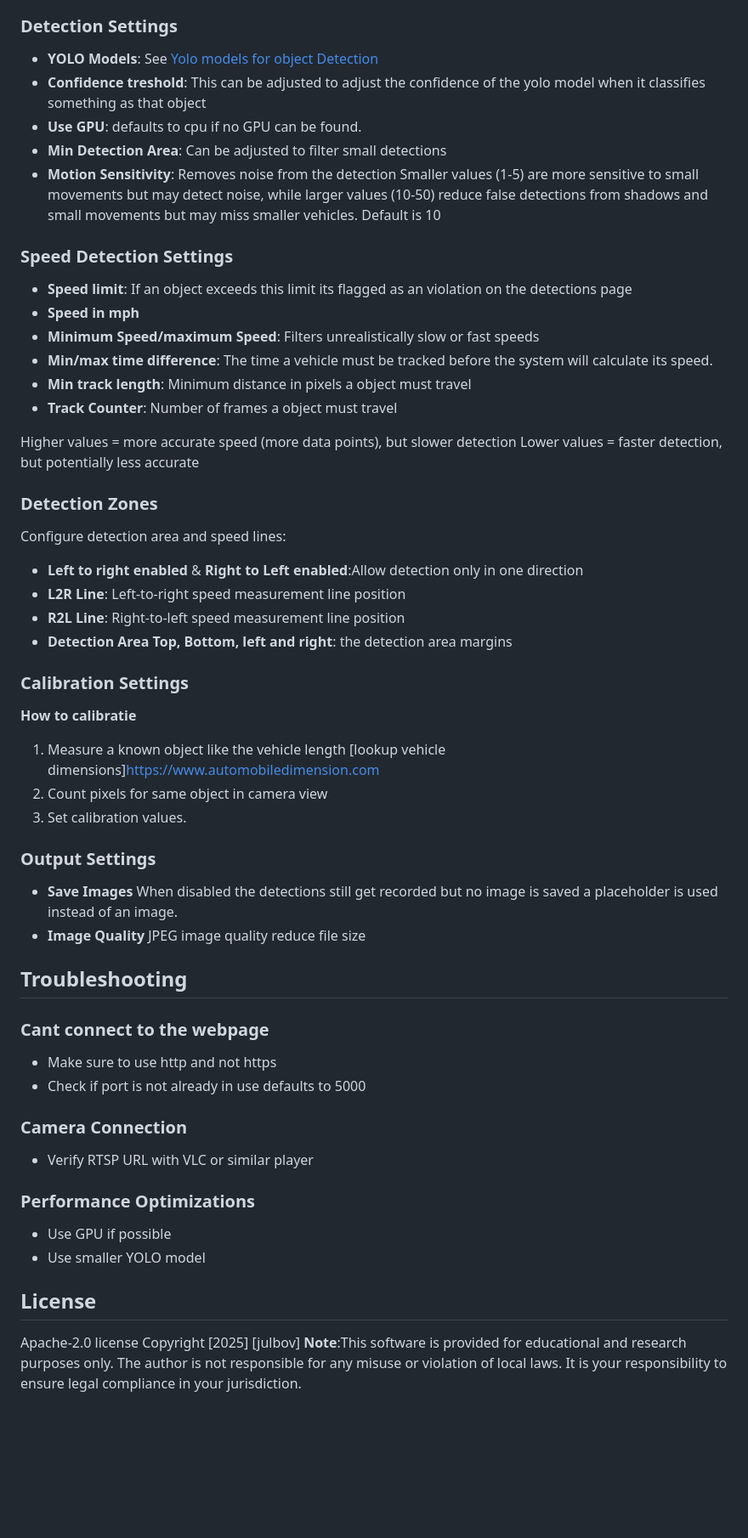
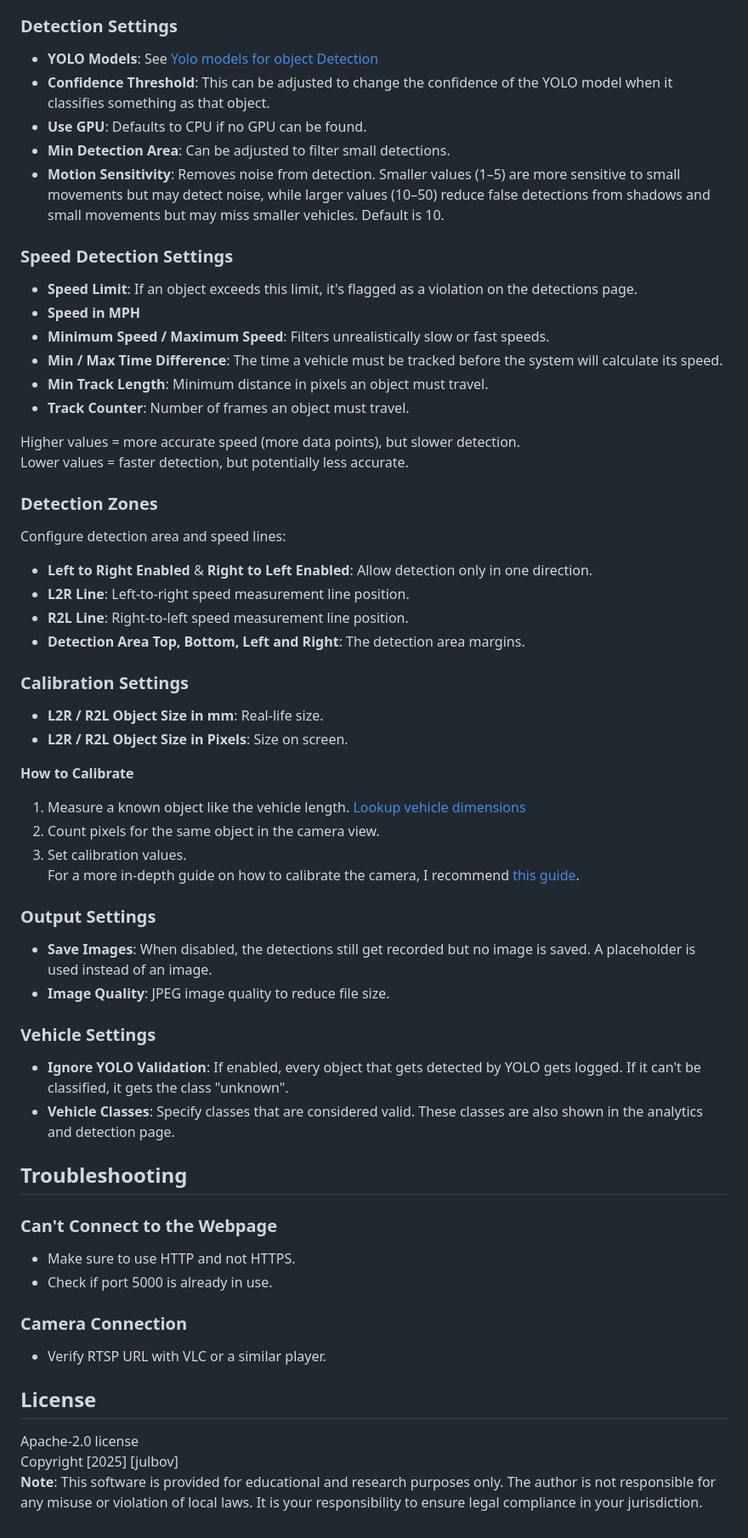
Before and after one commit to julbov/Speed-object-detection-camera, a Markdown page: README.md, the part around one of its changes. Shown at 85% size. Drawn GitHub-style; blank space fills up the shorter version.

```diff
--- a/README.md
+++ b/README.md
@@ -105,67 +100,59 @@ Most settings can be updated and change live like the detection lines, some sett
 
 ### Detection Settings
 - **YOLO Models**: See [Yolo models for object Detection](#yolo-models-for-object-detection)
-- **Confidence treshold**: This can be adjusted to adjust the confidence of the yolo model when it classifies something as that object
-- **Use GPU**: defaults to cpu if no GPU can be found.
-- **Min Detection Area**: Can be adjusted to filter small detections
-- **Motion Sensitivity**: Removes noise from the detection Smaller values (1-5) are more sensitive to small movements but may detect noise, while larger values (10-50) reduce false detections from shadows and small movements but may miss smaller vehicles. Default is 10
-
+- **Confidence Threshold**: This can be adjusted to change the confidence of the YOLO model when it classifies something as that object.
+- **Use GPU**: Defaults to CPU if no GPU can be found.
+- **Min Detection Area**: Can be adjusted to filter small detections.
+- **Motion Sensitivity**: Removes noise from detection. Smaller values (1–5) are more sensitive to small movements but may detect noise, while larger values (10–50) reduce false detections from shadows and small movements but may miss smaller vehicles. Default is 10.
 
 ### Speed Detection Settings
-- **Speed limit**: If an object exceeds this limit its flagged as an violation on the detections page
-- **Speed in mph**
-- **Minimum Speed/maximum Speed**: Filters unrealistically slow or fast speeds
-- **Min/max time difference**: The time a vehicle must be tracked before the system will calculate its speed.
-- **Min track length**: Minimum distance in pixels a object must travel
-- **Track Counter**: Number of frames a object must travel
+- **Speed Limit**: If an object exceeds this limit, it's flagged as a violation on the detections page.
+- **Speed in MPH**
+- **Minimum Speed / Maximum Speed**: Filters unrealistically slow or fast speeds.
+- **Min / Max Time Difference**: The time a vehicle must be tracked before the system will calculate its speed.
+- **Min Track Length**: Minimum distance in pixels an object must travel.
+- **Track Counter**: Number of frames an object must travel.
 
-Higher values = more accurate speed (more data points), but slower detection
-Lower values = faster detection, but potentially less accurate
-
-
-
+Higher values = more accurate speed (more data points), but slower detection.
+Lower values = faster detection, but potentially less accurate.
 
 ### Detection Zones
 
 Configure detection area and speed lines:
 
-- **Left to right enabled** & **Right to Left enabled**:Allow detection only in one direction
-- **L2R Line**: Left-to-right speed measurement line position
-- **R2L Line**: Right-to-left speed measurement line position
-- **Detection Area Top, Bottom, left and right**: the detection area margins
+- **Left to Right Enabled** & **Right to Left Enabled**: Allow detection only in one direction.
+- **L2R Line**: Left-to-right speed measurement line position.
+- **R2L Line**: Right-to-left speed measurement line position.
+- **Detection Area Top, Bottom, Left and Right**: The detection area margins.
 
 ### Calibration Settings
+- **L2R / R2L Object Size in mm**: Real-life size.
+- **L2R / R2L Object Size in Pixels**: Size on screen.
 
-
-
-**How to calibratie**
-1. Measure a known object like the vehicle length [lookup vehicle dimensions]https://www.automobiledimension.com
-2. Count pixels for same object in camera view
+**How to Calibrate**
+1. Measure a known object like the vehicle length. [Lookup vehicle dimensions](https://www.automobiledimension.com)
+2. Count pixels for the same object in the camera view.
 3. Set calibration values.
+For a more in-depth guide on how to calibrate the camera, I recommend [this guide](https://github.com/pageauc/speed-camera/wiki/Calibrate-Camera-for-Distance).
 
 ### Output Settings
-- **Save Images** When disabled the detections still get recorded but no image is saved a placeholder is used instead of an image.
-- **Image Quality** JPEG image quality reduce file size
+- **Save Images**: When disabled, the detections still get recorded but no image is saved. A placeholder is used instead of an image.
+- **Image Quality**: JPEG image quality to reduce file size.
 
+### Vehicle Settings
+- **Ignore YOLO Validation**: If enabled, every object that gets detected by YOLO gets logged. If it can't be classified, it gets the class "unknown".
+- **Vehicle Classes**: Specify classes that are considered valid. These classes are also shown in the analytics and detection page.
 
 ## Troubleshooting
 
-### Cant connect to the webpage
-- Make sure to use http and not https
-- Check if port is not already in use defaults to 5000
+### Can't Connect to the Webpage
+- Make sure to use HTTP and not HTTPS.
+- Check if port 5000 is already in use.
 
 ### Camera Connection
-
-- Verify RTSP URL with VLC or similar player
-
-### Performance Optimizations
-
-- Use GPU if possible
-- Use smaller YOLO model
-
-
+- Verify RTSP URL with VLC or a similar player.
 
 ## License
-   Apache-2.0 license
-   Copyright [2025] [julbov]
-**Note**:This software is provided for educational and research purposes only. The author is not responsible for any misuse or violation of local laws. It is your responsibility to ensure legal compliance in your jurisdiction.
+Apache-2.0 license
+Copyright [2025] [julbov]
+**Note**: This software is provided for educational and research purposes only. The author is not responsible for any misuse or violation of local laws. It is your responsibility to ensure legal compliance in your jurisdiction.
```
Also changed, not shown: other parts of README.md (+27 -32 lines).
